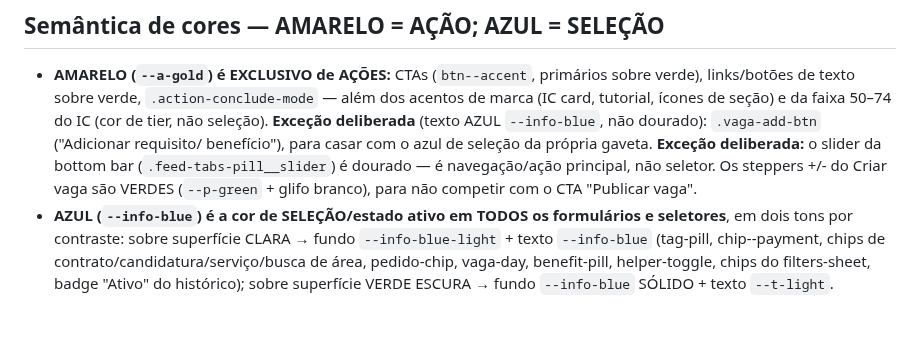
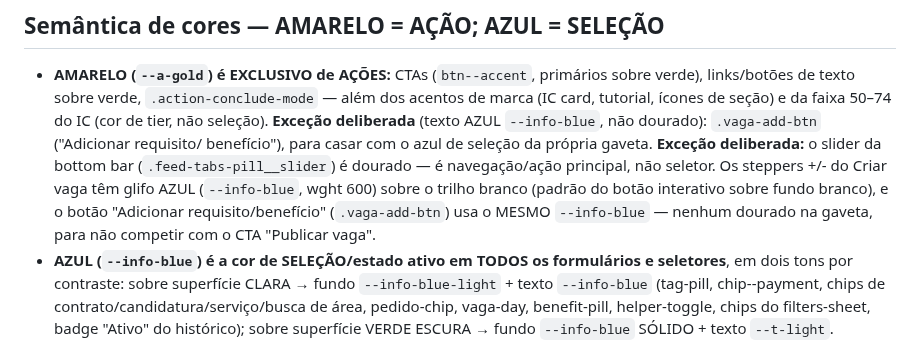
Before and after one commit to jonathasptbr-gh/Gente-honesta, a Markdown page: .claude/rules/design-system.md, the part around the change. Drawn GitHub-style; blank space fills up the shorter version.

Commit message:
docs(design-system): steppers +/- do Criar vaga agora são azuis (--info-blue)
Atualiza a nota (estava "VERDES") após a troca dos steppers para glifo azul
sobre trilho branco; registra que .vaga-add-btn usa o MESMO --info-blue.
Doc-only (sem bump).

Co-Authored-By: Claude Opus 4.8 <noreply@anthropic.com>
Claude-Session: https://claude.ai/code/session_017eJny7Bktfi7jthpZGP4uD

```diff
--- a/.claude/rules/design-system.md
+++ b/.claude/rules/design-system.md
@@ -87,8 +87,9 @@ Preset médio (blocos Pro/pílulas): `'wght' 600, 'opsz' 24`.
   deliberada** (texto AZUL `--info-blue`, não dourado): `.vaga-add-btn` ("Adicionar requisito/
   benefício"), para casar com o azul de seleção da própria gaveta. **Exceção deliberada:** o slider da bottom bar
   (`.feed-tabs-pill__slider`) é dourado — é navegação/ação principal, não seletor. Os steppers
-  +/- do Criar vaga são VERDES (`--p-green` + glifo branco), para não competir com o CTA
-  "Publicar vaga".
+  +/- do Criar vaga têm glifo AZUL (`--info-blue`, wght 600) sobre o trilho branco (padrão do
+  botão interativo sobre fundo branco), e o botão "Adicionar requisito/benefício" (`.vaga-add-btn`)
+  usa o MESMO `--info-blue` — nenhum dourado na gaveta, para não competir com o CTA "Publicar vaga".
 - **AZUL (`--info-blue`) é a cor de SELEÇÃO/estado ativo em TODOS os formulários e seletores**,
   em dois tons por contraste: sobre superfície CLARA → fundo `--info-blue-light` + texto
   `--info-blue` (tag-pill, chip--payment, chips de contrato/candidatura/serviço/busca de área,
```
